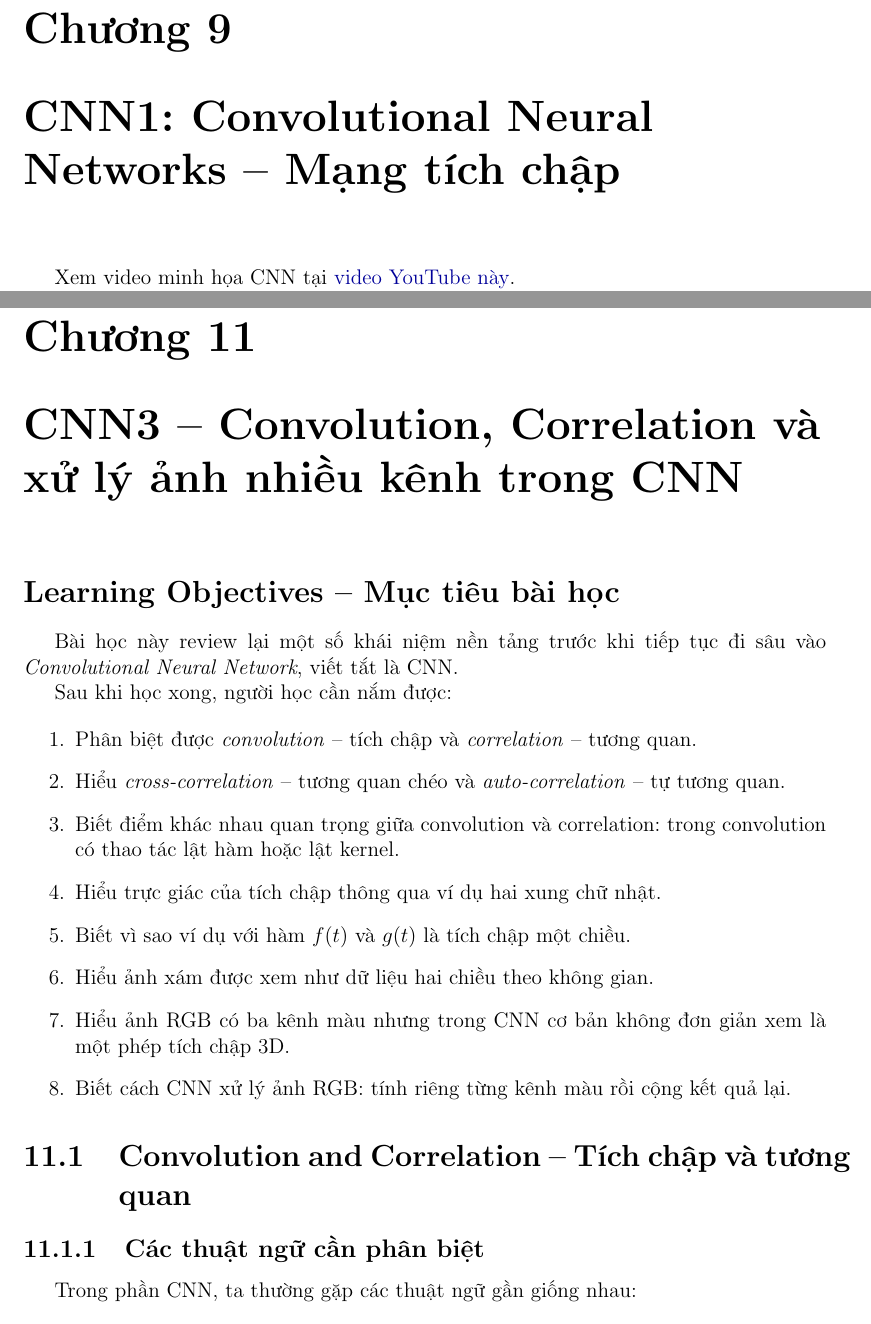
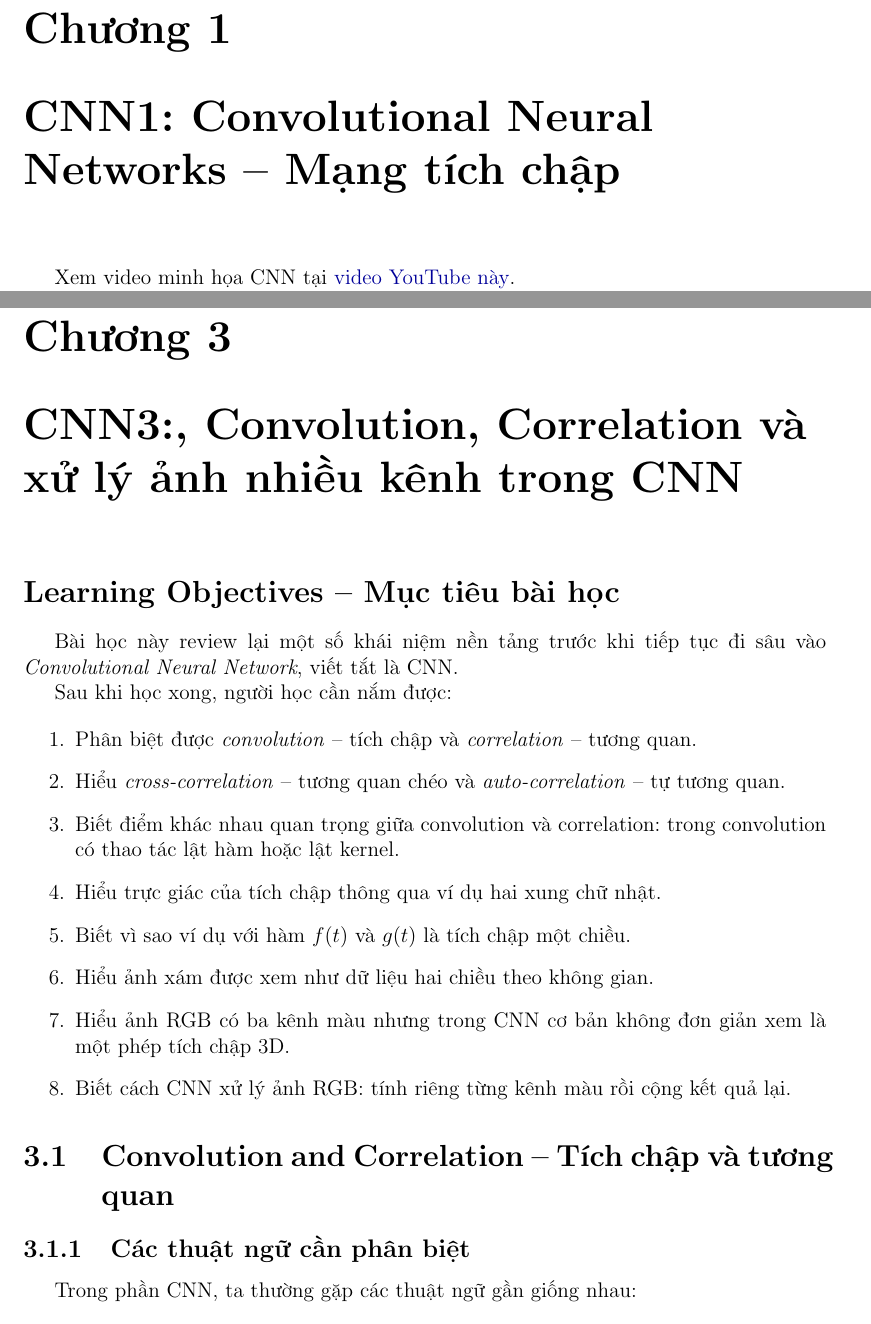
Before and after one commit to ZzzDolphiinn52Hz/ai-ml-learning, a LaTeX document (main.tex): two parts of pages 194 and 241 of 255, joined at a grey line, cut so that both start at the same text. Compiled offline with pdfLaTeX.

Commit message:
\setcounter{chapter}{0} after chapter2

```diff
--- a/main.tex
+++ b/main.tex
@@ -135,6 +135,7 @@
 % PHẦN II: MẠNG NƠ-RON TÍCH CHẬP
 % ==========================================================
 \part{Mạng Nơ-ron Tích chập}
+\setcounter{chapter}{0}
 
 \chapter{CNN1: Convolutional Neural Networks -- Mạng tích chập}
 \input{chapters/cnn1.tex}
@@ -142,7 +143,7 @@
 \chapter{CNN2: Multichannel Convolution, Pooling, and Padding -- Tích chập nhiều kênh, pooling và padding}
 \input{chapters/cnn2.tex}
 
-\chapter{CNN3 -- Convolution, Correlation và xử lý ảnh nhiều kênh trong CNN}
+\chapter{CNN3:, Convolution, Correlation và xử lý ảnh nhiều kênh trong CNN}
 \input{chapters/cnn3.tex}
 
 \end{document}
```
Also changed, not shown: main.pdf, 1 other file.
